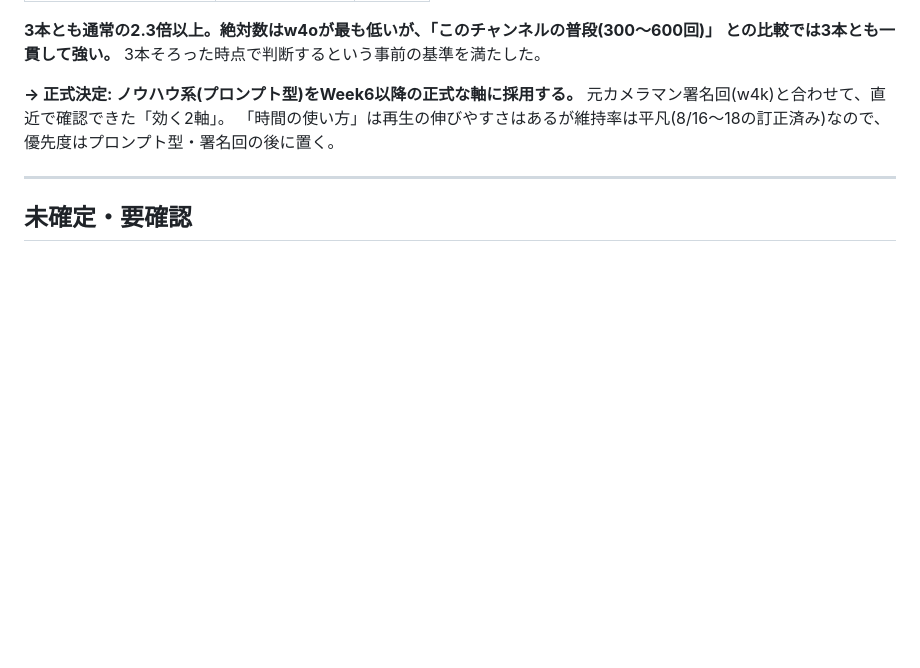
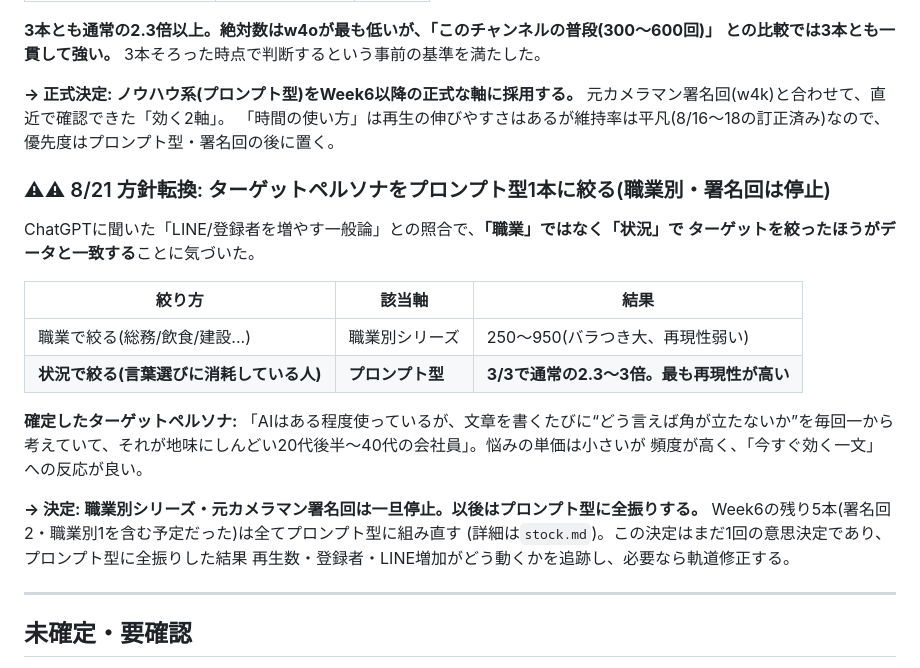
Before and after one commit to weapon37/takahiro, a Markdown page: shorts/analytics/week3.md, the part around the change. Rendered like a GitHub page; blank space fills up the shorter version.

Commit message:
方針転換: プロンプト型に全振り(ターゲットペルソナを職業から状況ベースに変更)

```diff
--- a/shorts/analytics/week3.md
+++ b/shorts/analytics/week3.md
@@ -853,6 +853,26 @@ w4oの結果が出るまでは「有力候補」のまま据え置く(据え置
 「時間の使い方」は再生の伸びやすさはあるが維持率は平凡(8/16〜18の訂正済み)なので、
 優先度はプロンプト型・署名回の後に置く。
 
+### ⚠⚠ 8/21 方針転換: ターゲットペルソナをプロンプト型1本に絞る(職業別・署名回は停止)
+
+ChatGPTに聞いた「LINE/登録者を増やす一般論」との照合で、**「職業」ではなく「状況」で
+ターゲットを絞ったほうがデータと一致する**ことに気づいた。
+
+| 絞り方 | 該当軸 | 結果 |
+|---|---|---|
+| 職業で絞る(総務/飲食/建設...) | 職業別シリーズ | 250〜950(バラつき大、再現性弱い) |
+| **状況で絞る(言葉選びに消耗している人)** | **プロンプト型** | **3/3で通常の2.3〜3倍。最も再現性が高い** |
+
+**確定したターゲットペルソナ:**
+「AIはある程度使っているが、文章を書くたびに“どう言えば角が立たないか”を毎回一から
+考えていて、それが地味にしんどい20代後半〜40代の会社員」。悩みの単価は小さいが
+頻度が高く、「今すぐ効く一文」への反応が良い。
+
+**→ 決定: 職業別シリーズ・元カメラマン署名回は一旦停止。以後はプロンプト型に全振りする。**
+Week6の残り5本(署名回2・職業別1を含む予定だった)は全てプロンプト型に組み直す
+(詳細は`stock.md`)。この決定はまだ1回の意思決定であり、プロンプト型に全振りした結果
+再生数・登録者・LINE増加がどう動くかを追跡し、必要なら軌道修正する。
+
 ---
 
 ## 未確定・要確認
```
Also changed, not shown: shorts/stock.md (+20 -2 lines).
